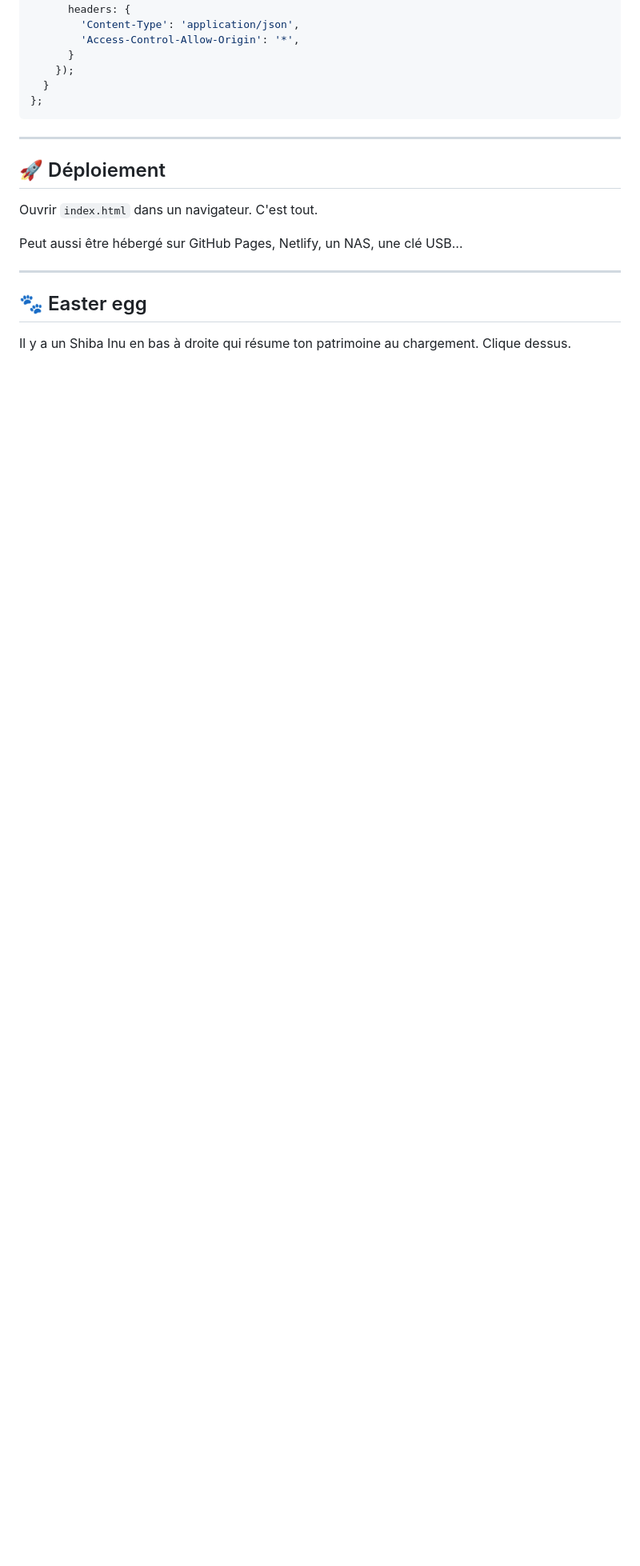
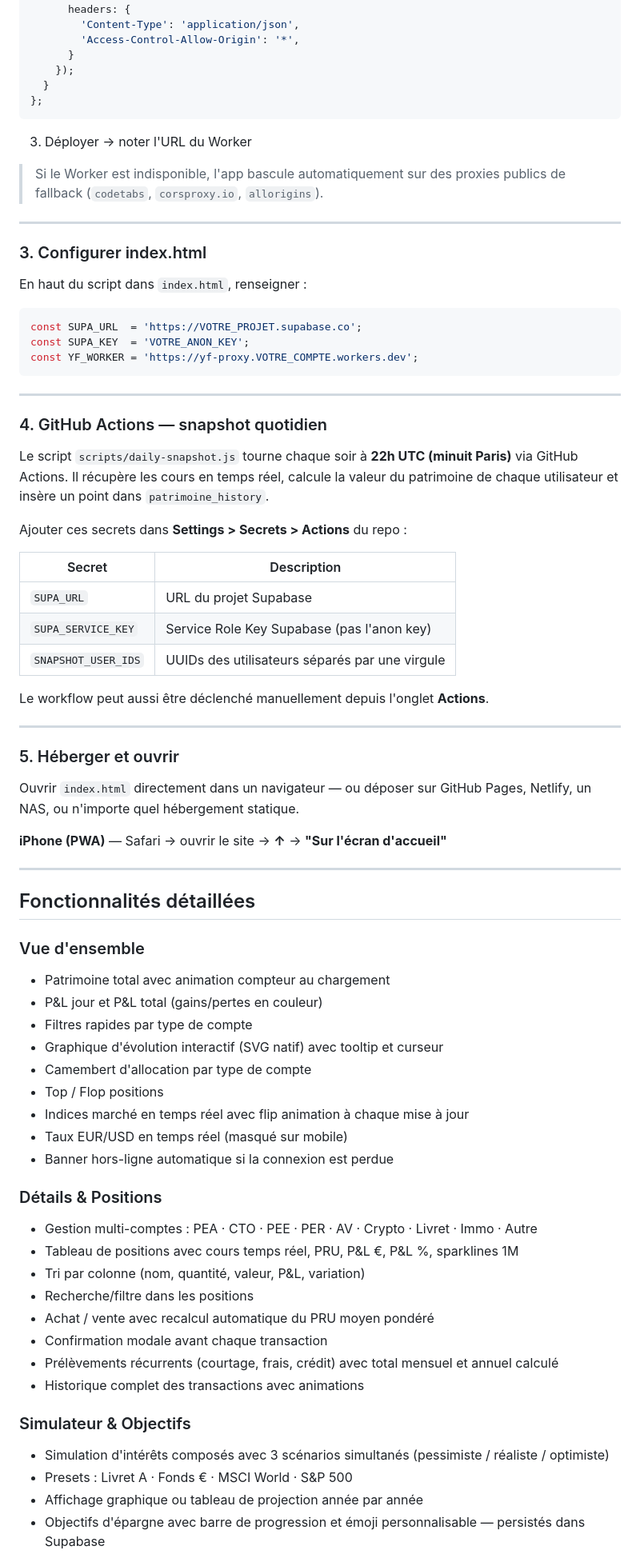
Before and after one commit to sodanexus/Moumix-Finance, a Markdown page: README.md, the part around one of its changes. Shown at 80% size. GitHub-like rendering; blank space fills up the shorter version.

````diff
--- a/README.md
+++ b/README.md
@@ -167,16 +137,74 @@ export default {
 };
 ```
 
----
+3. Déployer → noter l'URL du Worker
 
-## 🚀 Déploiement
-
-Ouvrir `index.html` dans un navigateur. C'est tout.
-
-Peut aussi être hébergé sur GitHub Pages, Netlify, un NAS, une clé USB…
+> Si le Worker est indisponible, l'app bascule automatiquement sur des proxies publics de fallback (`codetabs`, `corsproxy.io`, `allorigins`).
 
 ---
 
-## 🐾 Easter egg
+### 3. Configurer index.html
 
-Il y a un Shiba Inu en bas à droite qui résume ton patrimoine au chargement. Clique dessus.
+En haut du script dans `index.html`, renseigner :
+
+```js
+const SUPA_URL  = 'https://VOTRE_PROJET.supabase.co';
+const SUPA_KEY  = 'VOTRE_ANON_KEY';
+const YF_WORKER = 'https://yf-proxy.VOTRE_COMPTE.workers.dev';
+```
+
+---
+
+### 4. GitHub Actions — snapshot quotidien
+
+Le script `scripts/daily-snapshot.js` tourne chaque soir à **22h UTC (minuit Paris)** via GitHub Actions. Il récupère les cours en temps réel, calcule la valeur du patrimoine de chaque utilisateur et insère un point dans `patrimoine_history`.
+
+Ajouter ces secrets dans **Settings > Secrets > Actions** du repo :
+
+| Secret | Description |
+|---|---|
+| `SUPA_URL` | URL du projet Supabase |
+| `SUPA_SERVICE_KEY` | Service Role Key Supabase (pas l'anon key) |
+| `SNAPSHOT_USER_IDS` | UUIDs des utilisateurs séparés par une virgule |
+
+Le workflow peut aussi être déclenché manuellement depuis l'onglet **Actions**.
+
+---
+
+### 5. Héberger et ouvrir
+
+Ouvrir `index.html` directement dans un navigateur — ou déposer sur GitHub Pages, Netlify, un NAS, ou n'importe quel hébergement statique.
+
+**iPhone (PWA)** — Safari → ouvrir le site → **↑** → **"Sur l'écran d'accueil"**
+
+---
+
+## Fonctionnalités détaillées
+
+### Vue d'ensemble
+- Patrimoine total avec animation compteur au chargement
+- P&L jour et P&L total (gains/pertes en couleur)
+- Filtres rapides par type de compte
+- Graphique d'évolution interactif (SVG natif) avec tooltip et curseur
+- Camembert d'allocation par type de compte
+- Top / Flop positions
+- Indices marché en temps réel avec flip animation à chaque mise à jour
+- Taux EUR/USD en temps réel (masqué sur mobile)
+- Banner hors-ligne automatique si la connexion est perdue
+
+### Détails & Positions
+- Gestion multi-comptes : PEA · CTO · PEE · PER · AV · Crypto · Livret · Immo · Autre
+- Tableau de positions avec cours temps réel, PRU, P&L €, P&L %, sparklines 1M
+- Tri par colonne (nom, quantité, valeur, P&L, variation)
+- Recherche/filtre dans les positions
+- Achat / vente avec recalcul automatique du PRU moyen pondéré
+- Confirmation modale avant chaque transaction
+- Prélèvements récurrents (courtage, frais, crédit) avec total mensuel et annuel calculé
+- Historique complet des transactions avec animations
+
+### Simulateur & Objectifs
+- Simulation d'intérêts composés avec 3 scénarios simultanés (pessimiste / réaliste / optimiste)
+- Presets : Livret A · Fonds € · MSCI World · S&P 500
+- Affichage graphique ou tableau de projection année par année
+- Objectifs d'épargne avec barre de progression et émoji personnalisable — persistés dans Supabase
+
````
Also changed, not shown: other parts of README.md (+130 -117 lines).
